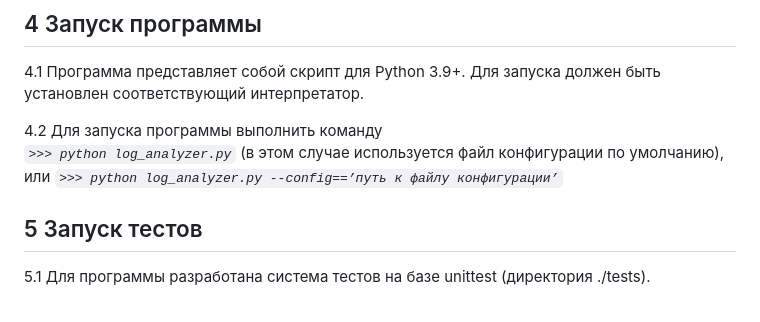
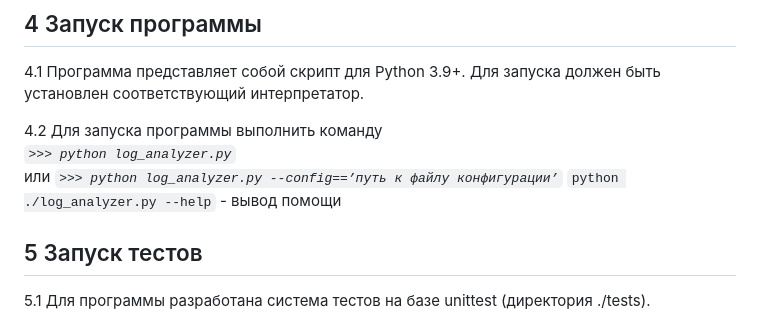
Before and after one commit to valeyard77/otus_python_pro_23, a Markdown page: w1_nginx_log_analyzer/readme.md, the part around the change. Drawn GitHub-style.

```diff
--- a/w1_nginx_log_analyzer/readme.md
+++ b/w1_nginx_log_analyzer/readme.md
@@ -47,8 +47,9 @@ _report-YYYY.MM.DD.html_, который помещается в папку `REP
 4.1 Программа представляет собой скрипт для Python 3.9+. Для запуска должен быть установлен соответствующий интерпретатор.
 
 4.2 Для запуска программы выполнить команду
-_`>>> python log_analyzer.py`_ (в этом случае используется файл конфигурации по умолчанию),
+_`>>> python log_analyzer.py`_
 или _`>>> python log_analyzer.py --config==’путь к файлу конфигурации’`_
+`python ./log_analyzer.py --help` - вывод помощи
 
 ## 5 Запуск тестов
 5.1 Для программы разработана система тестов на базе unittest (директория ./tests).
```
